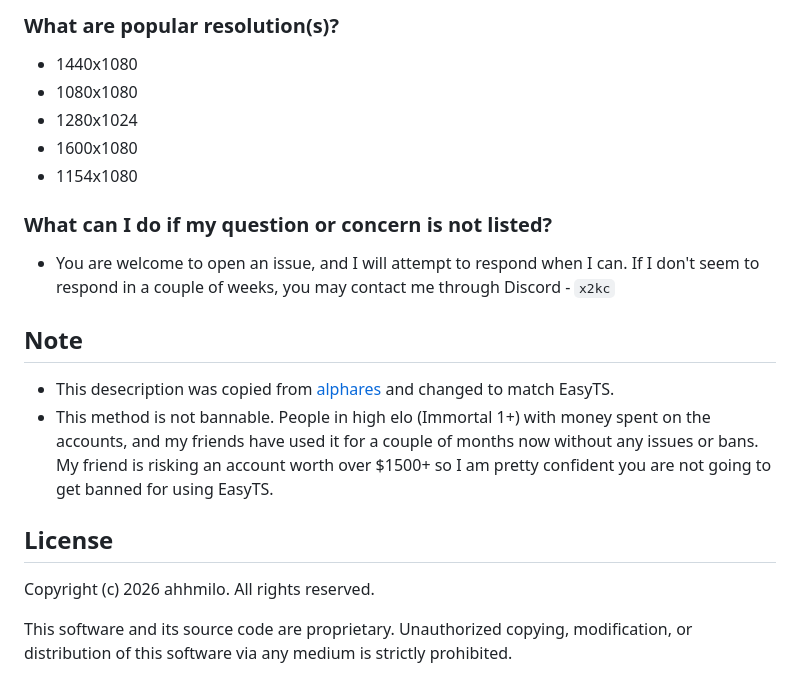
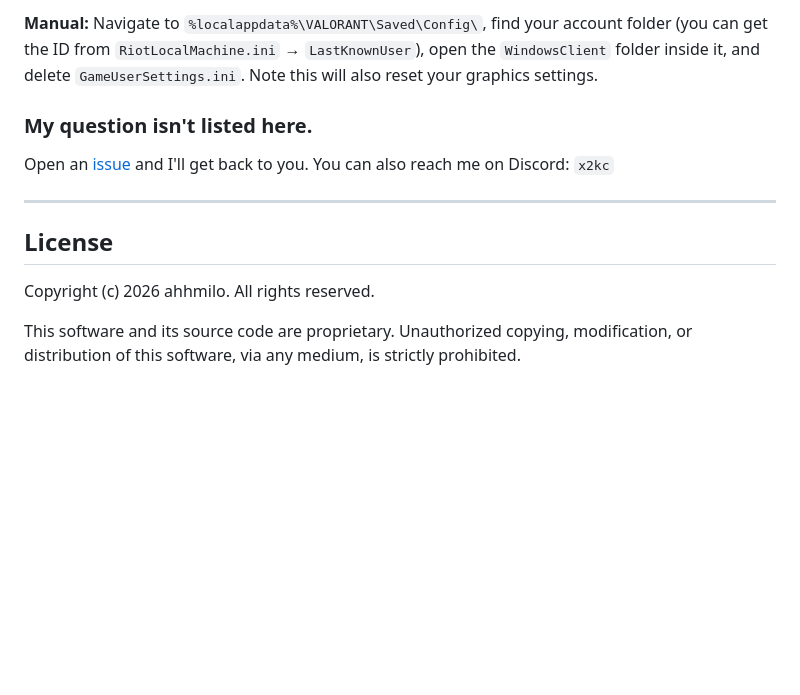
Before and after one commit to ahhmilo/EasyTS, a Markdown page: README.md, the part around one of its changes. Rendered like a GitHub page; blank space fills up the shorter version.

```diff
--- a/README.md
+++ b/README.md
@@ -41,19 +64,12 @@ A tool to set a True Stretched resolution in Valorant
 
-### What are popular resolution(s)?
-* 1440x1080
-* 1080x1080
-* 1280x1024
-* 1600x1080
-* 1154x1080
+**Manual:** Navigate to `%localappdata%\VALORANT\Saved\Config\`, find your account folder (you can get the ID from `RiotLocalMachine.ini` → `LastKnownUser`), open the `WindowsClient` folder inside it, and delete `GameUserSettings.ini`. Note this will also reset your graphics settings.
 
-### What can I do if my question or concern is not listed?
-* You are welcome to open an issue, and I will attempt to respond when I can. If I don't seem to respond in a couple of weeks, you may contact me through Discord - `x2kc`
+### My question isn't listed here.
+Open an [issue](https://github.com/ahhmilo/EasyTS/issues) and I'll get back to you. You can also reach me on Discord: `x2kc`
 
-## Note
-* This desecription was copied from [alphares](https://github.com/braycarlson/alphares) and changed to match EasyTS.
-* This method is not bannable. People in high elo (Immortal 1+) with money spent on the accounts, and my friends have used it for a couple of months now without any issues or bans. My friend is risking an account worth over $1500+ so I am pretty confident you are not going to get banned for using EasyTS.
+---
 
 ## License
 Copyright (c) 2026 ahhmilo. All rights reserved.
 
-This software and its source code are proprietary. Unauthorized copying, modification, or distribution of this software via any medium is strictly prohibited.
+This software and its source code are proprietary. Unauthorized copying, modification, or distribution of this software, via any medium, is strictly prohibited.
```
Also changed, not shown: other parts of README.md (+49 -26 lines).
